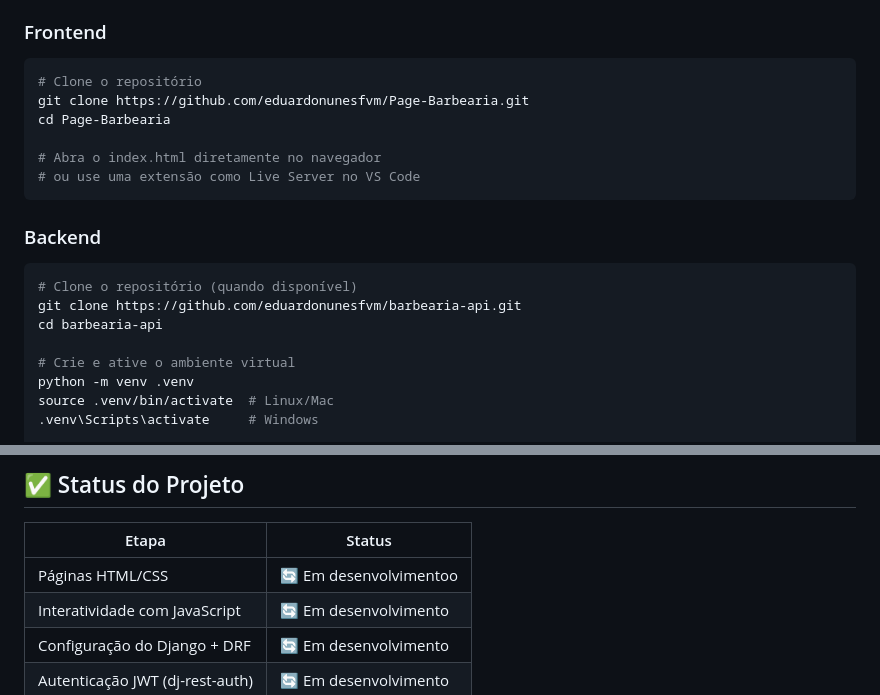
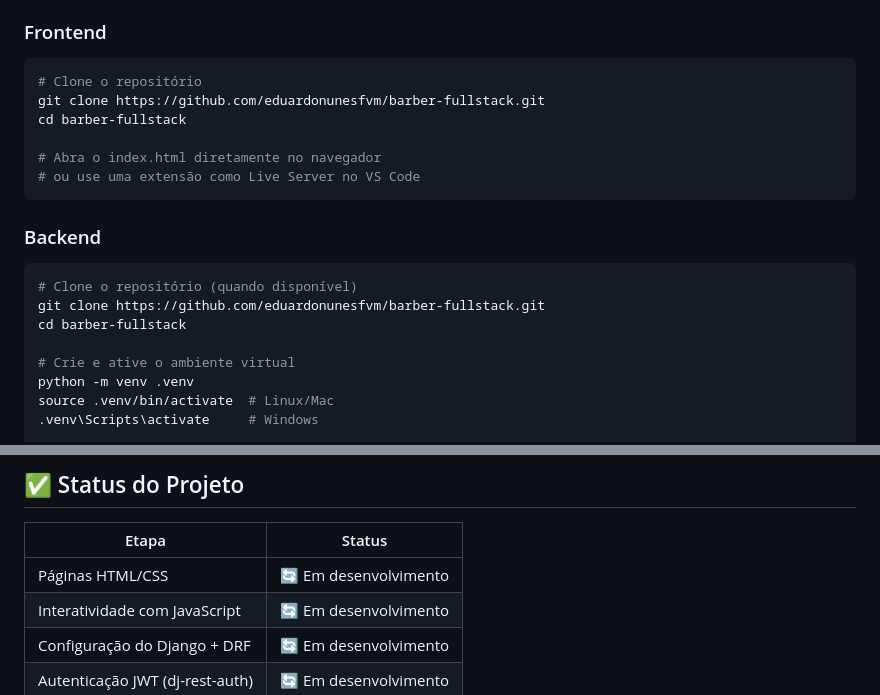
Before and after one commit to eduardonunesfvm/barber-fullstack, a Markdown page: README.md, 2 parts joined by grey strips. Rendered like a GitHub page.

Commit message:
Update repository links and fix typos in README

````diff
--- a/README.md
+++ b/README.md
@@ -168,8 +168,8 @@ Visualiza ou cancela nos "Meus Agendamentos"
 
 ```bash
 # Clone o repositório
-git clone https://github.com/eduardonunesfvm/Page-Barbearia.git
-cd Page-Barbearia
+git clone https://github.com/eduardonunesfvm/barber-fullstack.git
+cd barber-fullstack
 
 # Abra o index.html diretamente no navegador
 # ou use uma extensão como Live Server no VS Code
@@ -179,8 +179,8 @@ cd Page-Barbearia
 
 ```bash
 # Clone o repositório (quando disponível)
-git clone https://github.com/eduardonunesfvm/barbearia-api.git
-cd barbearia-api
+git clone https://github.com/eduardonunesfvm/barber-fullstack.git
+cd barber-fullstack
 
 # Crie e ative o ambiente virtual
 python -m venv .venv
@@ -219,7 +219,7 @@ ALLOWED_HOSTS=localhost,127.0.0.1
 
 | Etapa | Status |
 |---|---|
-| Páginas HTML/CSS | 🔄 Em desenvolvimentoo |
+| Páginas HTML/CSS | 🔄 Em desenvolvimento |
 | Interatividade com JavaScript | 🔄 Em desenvolvimento |
 | Configuração do Django + DRF | 🔄 Em desenvolvimento |
 | Autenticação JWT (dj-rest-auth) | 🔄 Em desenvolvimento |
````
